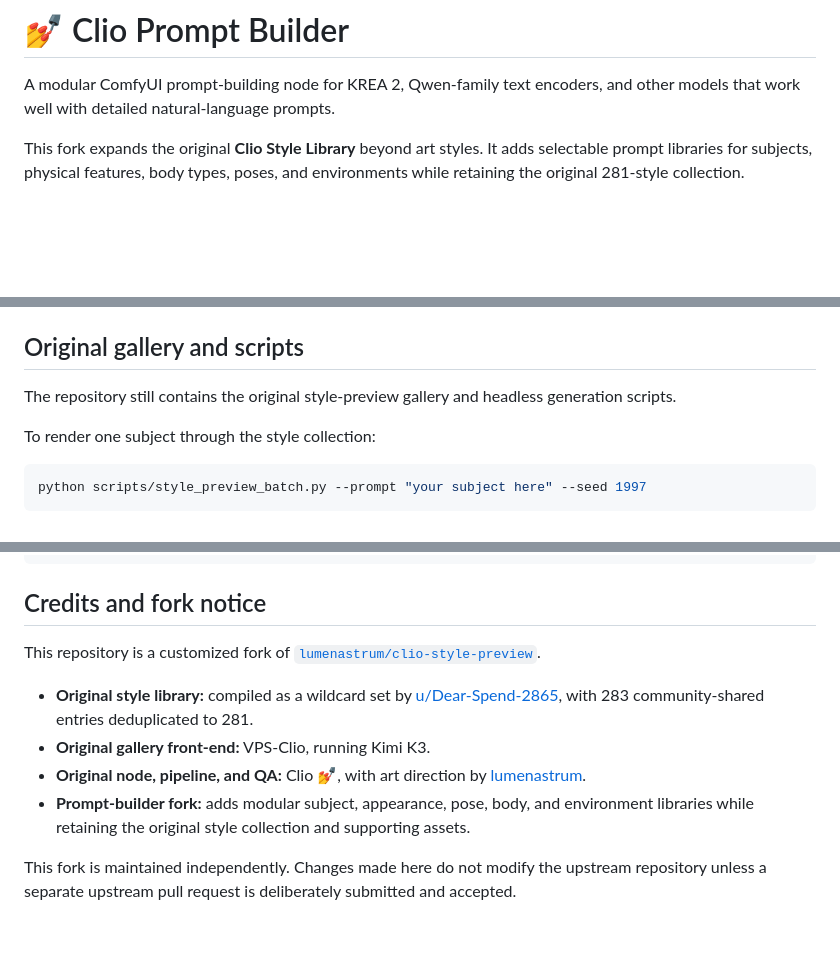
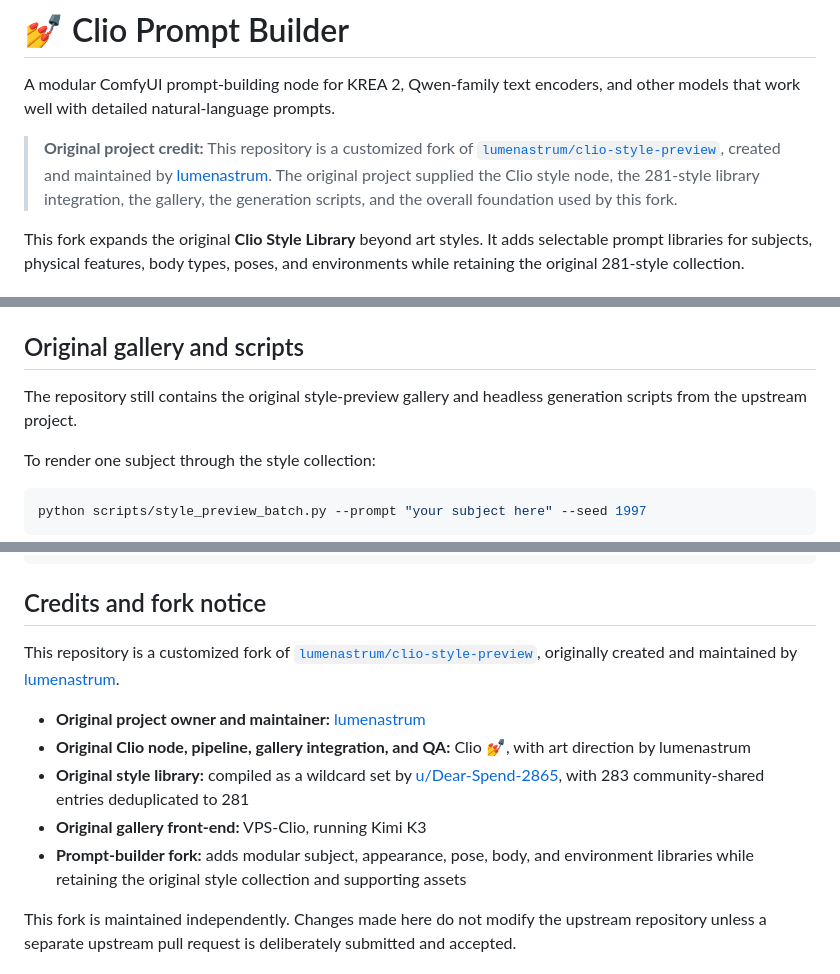
Before and after one commit to dearac/clio-prompt-builder, a Markdown page: README.md, 3 parts joined by grey strips. Rendered like a GitHub page; blank space fills up the shorter version.

Commit message:
Strengthen upstream project attribution

```diff
--- a/README.md
+++ b/README.md
@@ -1,6 +1,8 @@
 # 💅 Clio Prompt Builder
 
 A modular ComfyUI prompt-building node for KREA 2, Qwen-family text encoders, and other models that work well with detailed natural-language prompts.
+
+> **Original project credit:** This repository is a customized fork of [`lumenastrum/clio-style-preview`](https://github.com/lumenastrum/clio-style-preview), created and maintained by [lumenastrum](https://github.com/lumenastrum). The original project supplied the Clio style node, the 281-style library integration, the gallery, the generation scripts, and the overall foundation used by this fork.
 
 This fork expands the original **Clio Style Library** beyond art styles. It adds selectable prompt libraries for subjects, physical features, body types, poses, and environments while retaining the original 281-style collection.
 
@@ -187,7 +189,7 @@ It does not register the original `ClioStyle` key.
 
 ## Original gallery and scripts
 
-The repository still contains the original style-preview gallery and headless generation scripts.
+The repository still contains the original style-preview gallery and headless generation scripts from the upstream project.
 
 To render one subject through the style collection:
 
@@ -211,12 +213,13 @@ python scripts/comfy_gen_krea2.py --list-styles
 
 ## Credits and fork notice
 
-This repository is a customized fork of [`lumenastrum/clio-style-preview`](https://github.com/lumenastrum/clio-style-preview).
+This repository is a customized fork of [`lumenastrum/clio-style-preview`](https://github.com/lumenastrum/clio-style-preview), originally created and maintained by [lumenastrum](https://github.com/lumenastrum).
 
-- **Original style library:** compiled as a wildcard set by [u/Dear-Spend-2865](https://www.reddit.com/user/Dear-Spend-2865), with 283 community-shared entries deduplicated to 281.
-- **Original gallery front-end:** VPS-Clio, running Kimi K3.
-- **Original node, pipeline, and QA:** Clio 💅, with art direction by [lumenastrum](https://github.com/lumenastrum).
-- **Prompt-builder fork:** adds modular subject, appearance, pose, body, and environment libraries while retaining the original style collection and supporting assets.
+- **Original project owner and maintainer:** [lumenastrum](https://github.com/lumenastrum)
+- **Original Clio node, pipeline, gallery integration, and QA:** Clio 💅, with art direction by lumenastrum
+- **Original style library:** compiled as a wildcard set by [u/Dear-Spend-2865](https://www.reddit.com/user/Dear-Spend-2865), with 283 community-shared entries deduplicated to 281
+- **Original gallery front-end:** VPS-Clio, running Kimi K3
+- **Prompt-builder fork:** adds modular subject, appearance, pose, body, and environment libraries while retaining the original style collection and supporting assets
 
 This fork is maintained independently. Changes made here do not modify the upstream repository unless a separate upstream pull request is deliberately submitted and accepted.
 
```
